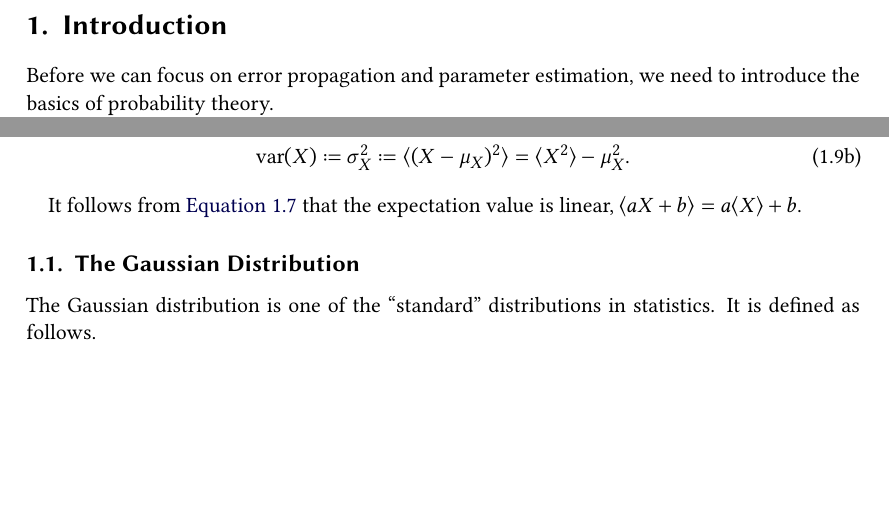
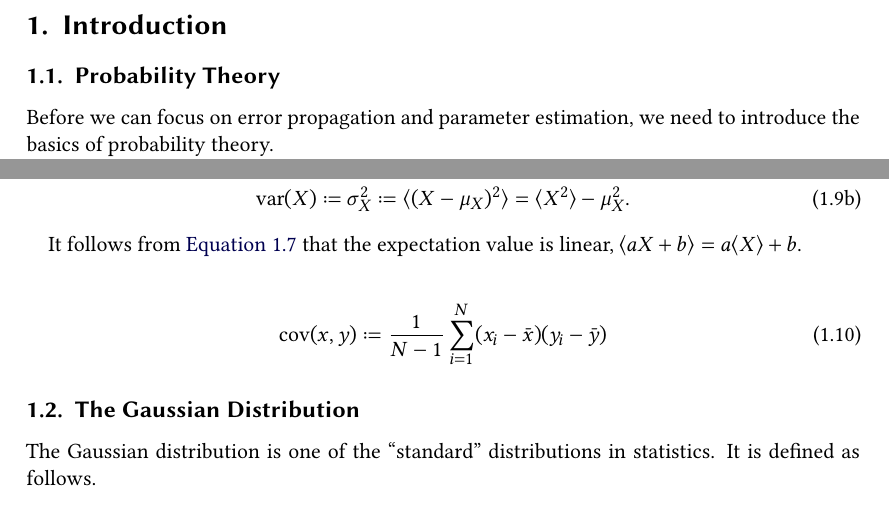
Before and after one commit to Just-Neptun/FP, a LaTeX paper (S01 Statistik/Protokoll/ausarbeitung.tex, which reads S01 Statistik/Protokoll/sections/introduction.tex): two parts of pages 2 and 3 of 24, joined at a grey line, cut so that both start at the same text, the shorter picture padded with empty space. Compiled offline with XeLaTeX.

Commit message:
add covariance formula (discrete) in introduction (unfinished), reference this in least_squares

```diff
--- a/S01 Statistik/Protokoll/sections/introduction.tex
+++ b/S01 Statistik/Protokoll/sections/introduction.tex
@@ -1,6 +1,8 @@
 % !TEX root = ../ausarbeitung.tex
 \section{Introduction}
 \label{sec:introduction}
+
+\subsection{Probability Theory}
 Before we can focus on error propagation and parameter estimation, we need to introduce the basics of probability theory.
 
 We formally model a random process using a \define{probability space}.
@@ -65,6 +67,15 @@ From this, we define the \define{mean} and \define{variance} of a random variabl
 
 It follows from \autoref{eq:introduction:definition_expectation} that the expectation value is linear, \( \ev{aX + b} = a \ev{X} + b \).
 
+% unfinished here!
+\typeout{! Unfinished here!}
+
+\begin{gather}
+    \cov (x, y) \coloneq \frac{1}{N-1} \sum_{i = 1}^{N} (x_i - \bar{x}) (y_i - \bar{y})
+    \label{eq:introduction:covariance_discrete_def}
+\end{gather}
+
+
 \subsection{The Gaussian Distribution}
 
 The Gaussian distribution is one of the \quoteapprox{standard} distributions in statistics. It is defined as follows.
```
Also changed, not shown: S01 Statistik/Protokoll/sections/Analysis/least_squares.tex (+2 -2 lines).
